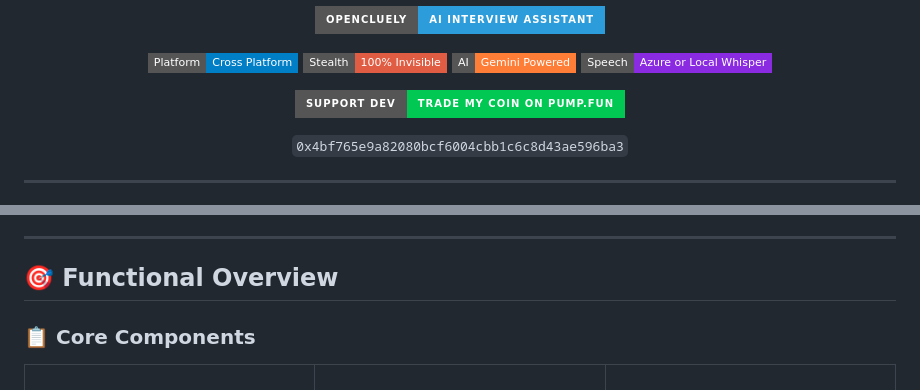
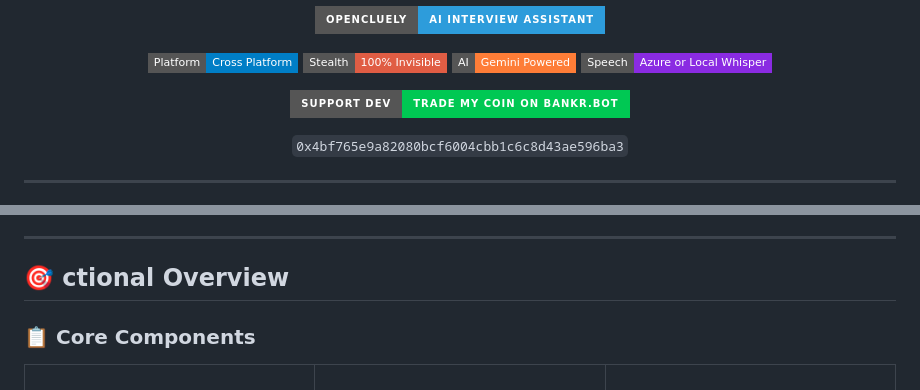
Before and after one commit to TechyCSR/OpenCluely, a Markdown page: README.md, 2 parts joined by grey strips. GitHub-like rendering; badges without logos.

Commit message:
Update README with corrected links and headings

```diff
--- a/README.md
+++ b/README.md
@@ -27,7 +27,7 @@
 
 <p align="center">
   <a href="https://bankr.bot/launches/0x4bf765e9a82080bcf6004cbb1c6c8d43ae596ba3">
-    <img src="https://img.shields.io/badge/Support%20Dev-Trade%20My%20Coin%20on%20pump.fun-00c853?style=for-the-badge&logo=bitcoin&logoColor=white" alt="Support Dev - Bankr.bot" />
+    <img src="https://img.shields.io/badge/Support%20Dev-Trade%20My%20Coin%20on%20bankr.bot-00c853?style=for-the-badge&logo=bitcoin&logoColor=white" alt="Support Dev - Bankr.bot" />
   </a>
 </p>
 <p align="center"><code>0x4bf765e9a82080bcf6004cbb1c6c8d43ae596ba3</code></p>
@@ -86,7 +86,7 @@ https://github.com/user-attachments/assets/896a7140-1e85-405d-bfbe-e05c9f3a816b
 
 ---
 
-## 🎯 Functional Overview
+## 🎯 ctional Overview
 
 ### 📋 **Core Components**
 
```
